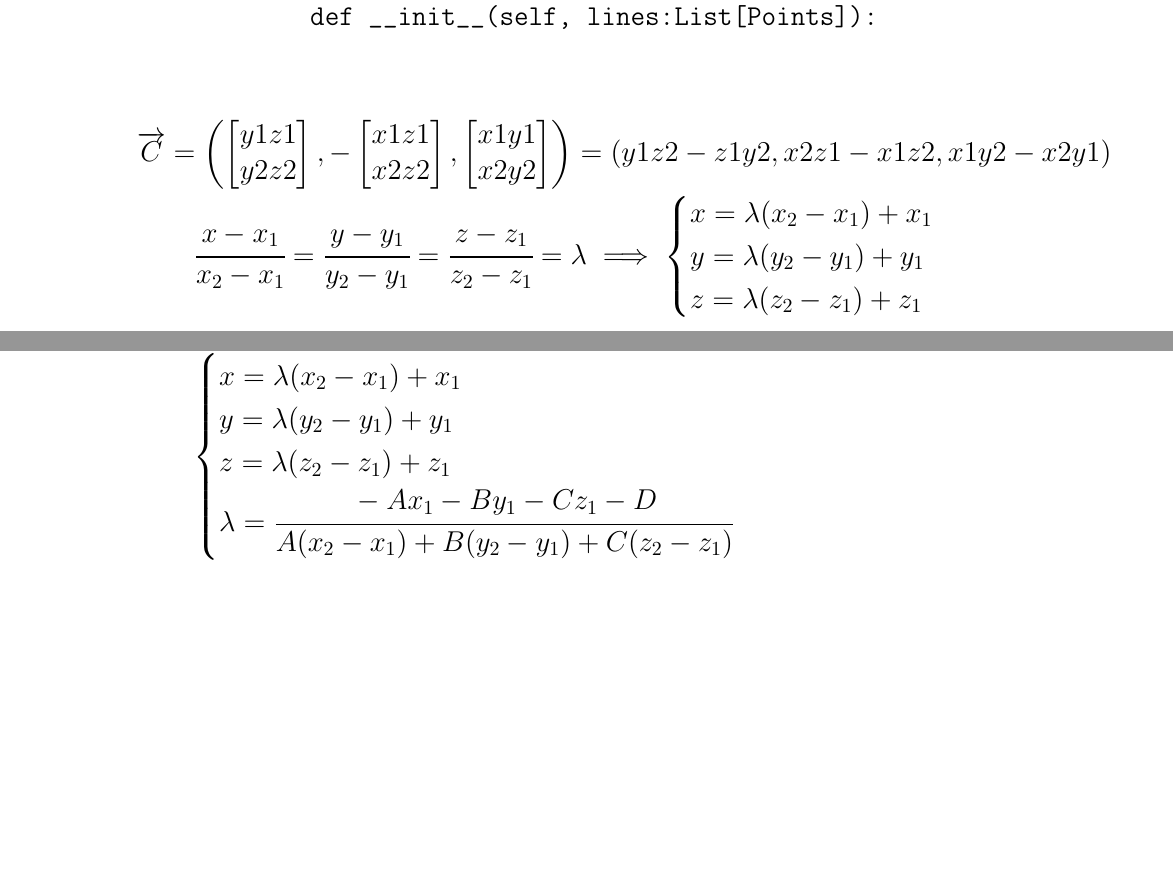
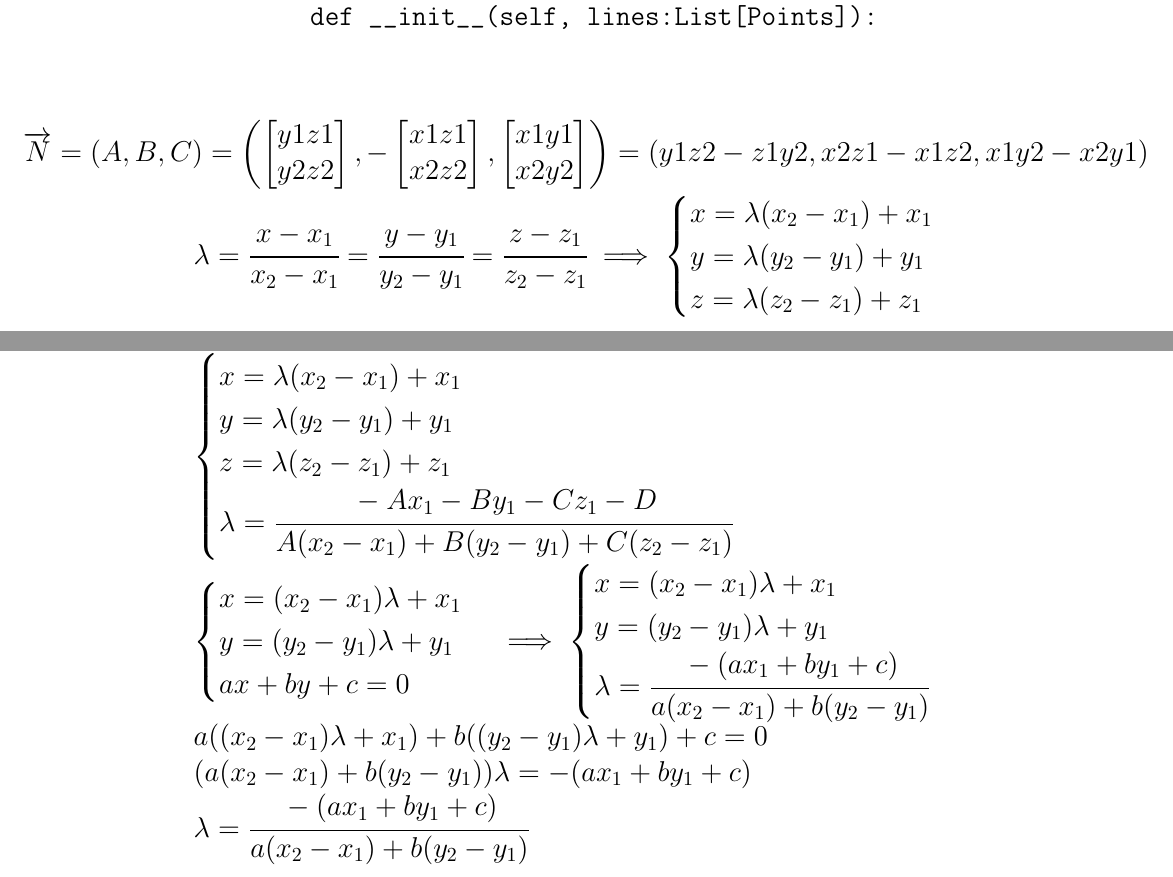
Before and after one commit to s21dlemanskiy/Drones_Oman, a LaTeX document (Documentation/Algoritm/Research_Articl_algoritm.tex): two parts of pages 19 and 20 of 20, joined at a grey line, cut so that both start at the same text, the shorter picture padded with empty space. Compiled offline with pdfLaTeX.

Commit message:
upd Articl

```diff
--- a/Documentation/Algoritm/Research_Articl_algoritm.tex
+++ b/Documentation/Algoritm/Research_Articl_algoritm.tex
@@ -320,14 +320,14 @@
 
     \end{verbatim}
 
-    \hspace*{-2cm}$ \overrightarrow{C} = \left(\begin{bmatrix}
+    \hspace*{-4cm}$\overrightarrow{N} = (A, B, C) = \left(\begin{bmatrix}
     y1 z1\\ y2 z2
     \end{bmatrix},-\begin{bmatrix}
     x1 z1\\ x2 z2
     \end{bmatrix},\begin{bmatrix}
     x1 y1\\ x2 y2
     \end{bmatrix}\right)= \left(y1z2 - z1y2, x2z1 - x1z2, x1y2 - x2y1\right)$\\
-    $ \cfrac{x - x_1}{x_2 - x_1} = \cfrac{y - y_1}{y_2 - y_1} = \cfrac{z - z_1}{z_2 - z_1} = \lambda \implies \begin{cases}
+    $ \lambda = \cfrac{x - x_1}{x_2 - x_1} = \cfrac{y - y_1}{y_2 - y_1} = \cfrac{z - z_1}{z_2 - z_1} \implies \begin{cases}
     x = \lambda (x_2 - x_1) + x_1\\
     y = \lambda (y_2 - y_1) + y_1\\
     z = \lambda (z_2 - z_1) + z_1
@@ -343,5 +343,17 @@
 	y = \lambda (y_2 - y_1) + y_1\\
 	z = \lambda (z_2 - z_1) + z_1\\
 	\lambda = \cfrac{-Ax_1 - By_1 - Cz_1 - D}{A(x_2 - x_1) + B(y_2 - y_1) + C(z_2 - z_1)}
-	\end{cases}$
+	\end{cases}$\\
+	$ \begin{cases}
+	x= (x_2 - x_1) \lambda + x_1\\
+	y = (y_2 - y_1 ) \lambda + y_1\\
+	ax + by + c = 0
+	\end{cases} \implies \begin{cases}
+	x= (x_2 - x_1) \lambda + x_1\\
+	y = (y_2 - y_1 ) \lambda + y_1\\
+	\lambda = \cfrac{-( ax_1 + by_1 + c)}{a(x_2 - x_1)  + b(y_2 - y_1 )}
+	\end{cases}$\\
+	$a((x_2 - x_1) \lambda + x_1) + b((y_2 - y_1 ) \lambda + y_1) + c = 0$\\
+	$(a(x_2 - x_1)  + b(y_2 - y_1 )) \lambda = -( ax_1 + by_1 + c)$\\
+	$\lambda = \cfrac{-( ax_1 + by_1 + c)}{a(x_2 - x_1)  + b(y_2 - y_1 )}$
  \end{document}
```
Also changed, not shown: Documentation/Algoritm/Research_Articl_algoritm.pdf, 3 other files.
